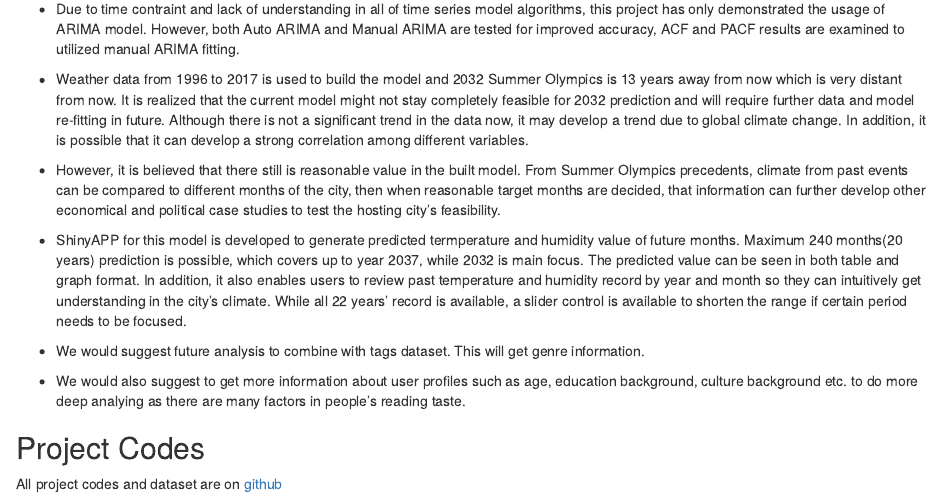
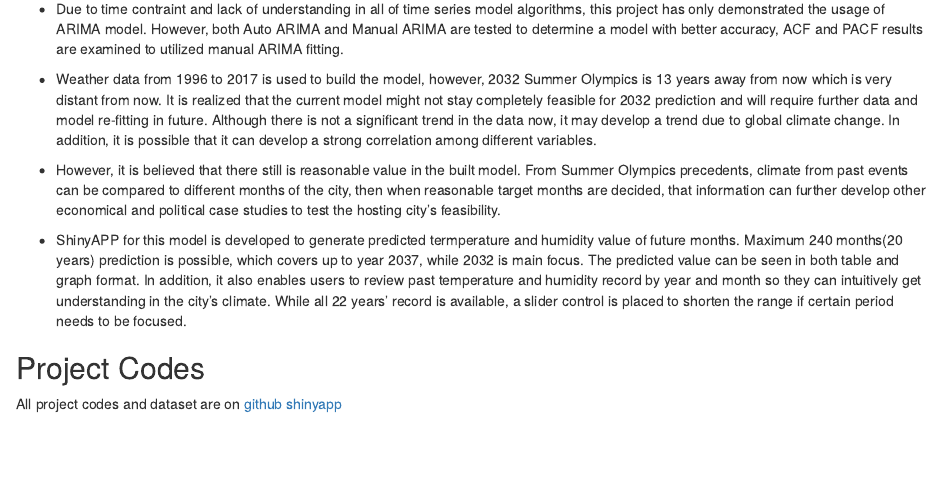
Before and after one commit to damnfastpig/time-series-assignment, an R Markdown document (TimeSeriesAnalysis.Rmd): the page in a window 1100 px wide, from 6900 px down. Rendered offline with R 4.5, knitr and Pandoc, with nearby package versions; some code elsewhere in the file could not run offline.

Commit message:
finalzing conclusion

```diff
--- a/TimeSeriesAnalysis.Rmd
+++ b/TimeSeriesAnalysis.Rmd
@@ -643,18 +643,15 @@ lines(ts(tshum2))
 
 ##Deployment Discussion
 
-* Due to time contraint and lack of understanding in all of time series model algorithms, this project has only demonstrated the usage of ARIMA model. However, both Auto ARIMA and Manual ARIMA are tested  for improved accuracy, ACF and PACF results are examined to utilized manual ARIMA fitting.
+* Due to time contraint and lack of understanding in all of time series model algorithms, this project has only demonstrated the usage of ARIMA model. However, both Auto ARIMA and Manual ARIMA are tested to determine a model with better accuracy, ACF and PACF results are examined to utilized manual ARIMA fitting.
 
-* Weather data from 1996 to 2017 is used to build the model and 2032 Summer Olympics is 13 years away from now which is very distant from now. It is realized that the current model might not stay completely feasible for 2032 prediction and will require further data and model re-fitting in future. Although there is not a significant trend in the data now, it may develop a trend due to global climate change. In addition, it is possible that it can develop a strong correlation among different variables.
+* Weather data from 1996 to 2017 is used to build the model, however, 2032 Summer Olympics is 13 years away from now which is very distant from now. It is realized that the current model might not stay completely feasible for 2032 prediction and will require further data and model re-fitting in future. Although there is not a significant trend in the data now, it may develop a trend due to global climate change. In addition, it is possible that it can develop a strong correlation among different variables.
 
 * However, it is believed that there still is reasonable value in the built model. From Summer Olympics precedents, climate from past events can be compared to different months of the city, then when reasonable target months are decided, that information can further develop other economical and political case studies to test the hosting city's feasibility.
 
-* ShinyAPP for this model is developed to generate predicted termperature and humidity value of future months. Maximum 240 months(20 years) prediction is possible, which covers up to year 2037, while 2032 is main focus. The predicted value can be seen in both table and graph format. In addition, it also enables users to review past temperature and humidity record by year and month so they can intuitively get understanding in the city's climate. While all 22 years' record is available, a slider control is available to shorten the range if certain period needs to be focused.
-
-* We would suggest future analysis to combine with tags dataset. This will get genre information.
-
-* We would also suggest to get more information about user profiles such as age, education background, culture background etc. to do more deep analying as there are many factors in people's reading taste.
+* ShinyAPP for this model is developed to generate predicted termperature and humidity value of future months. Maximum 240 months(20 years) prediction is possible, which covers up to year 2037, while 2032 is main focus. The predicted value can be seen in both table and graph format. In addition, it also enables users to review past temperature and humidity record by year and month so they can intuitively get understanding in the city's climate. While all 22 years' record is available, a slider control is placed to shorten the range if certain period needs to be focused.
 
 ## Project Codes
 
-All project codes and dataset are on [github](https://github.com/aiaihu/book-recommendation)
+All project codes and dataset are on [github](https://github.com/damnfastpig/time-series-assignment)
+[shinyapp](https://damnfastpig.shinyapps.io/delhiweather/)
```
